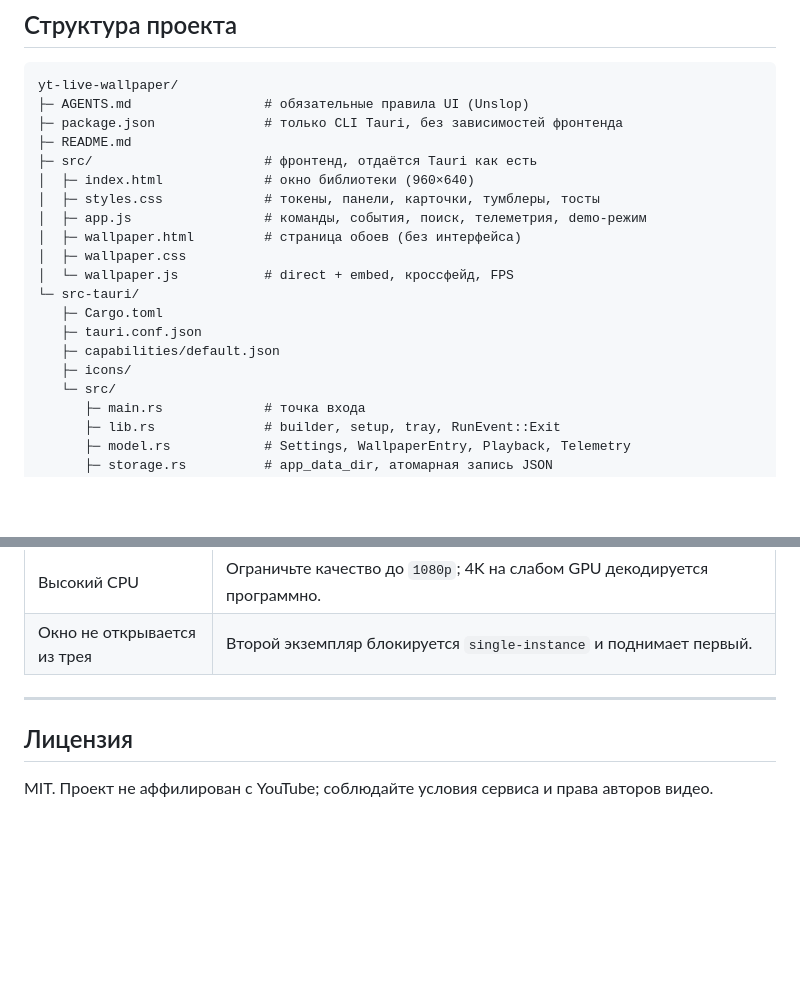
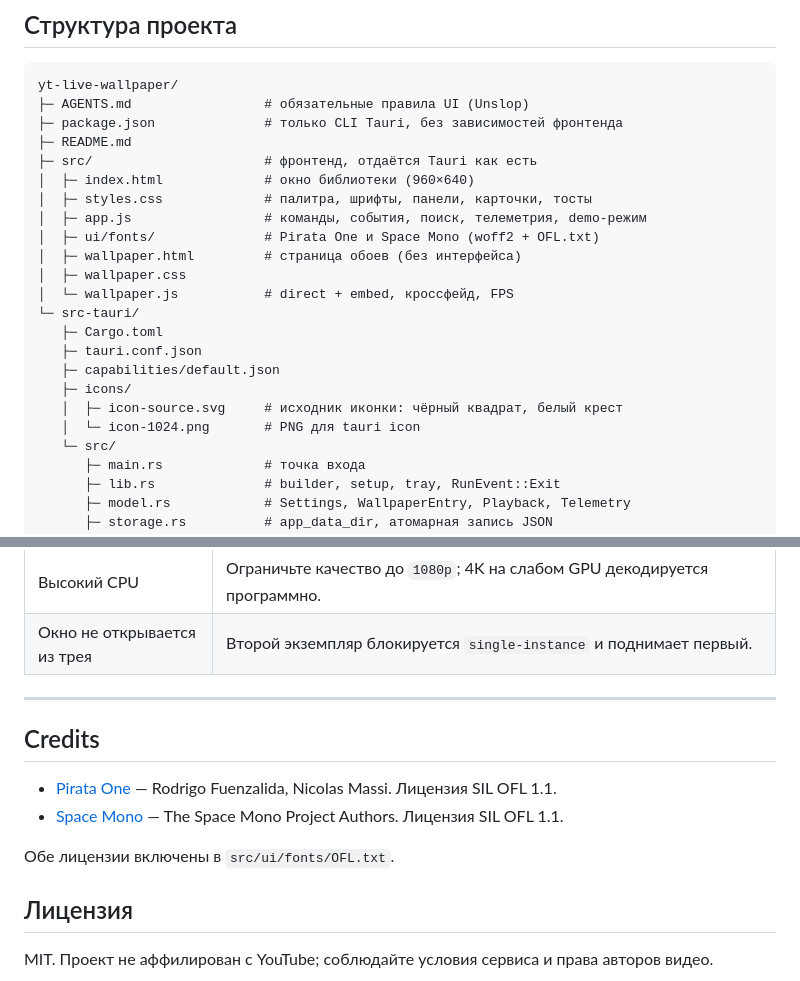
Before and after one commit to boobsik/yt-live-wallpaper, a Markdown page: README.md, 2 parts joined by grey strips. Rendered like a GitHub page; blank space fills up the shorter version.

```diff
--- a/README.md
+++ b/README.md
@@ -142,8 +161,9 @@ yt-live-wallpaper/
 ├─ README.md
 ├─ src/                      # фронтенд, отдаётся Tauri как есть
 │  ├─ index.html             # окно библиотеки (960×640)
-│  ├─ styles.css             # токены, панели, карточки, тумблеры, тосты
+│  ├─ styles.css             # палитра, шрифты, панели, карточки, тосты
 │  ├─ app.js                 # команды, события, поиск, телеметрия, demo-режим
+│  ├─ ui/fonts/              # Pirata One и Space Mono (woff2 + OFL.txt)
 │  ├─ wallpaper.html         # страница обоев (без интерфейса)
 │  ├─ wallpaper.css
 │  └─ wallpaper.js           # direct + embed, кроссфейд, FPS
@@ -152,6 +172,8 @@ yt-live-wallpaper/
    ├─ tauri.conf.json
    ├─ capabilities/default.json
    ├─ icons/
+   │  ├─ icon-source.svg     # исходник иконки: чёрный квадрат, белый крест
+   │  └─ icon-1024.png       # PNG для tauri icon
    └─ src/
       ├─ main.rs             # точка входа
       ├─ lib.rs              # builder, setup, tray, RunEvent::Exit
@@ -255,6 +277,15 @@ cargo tauri build
 
 ---
 
+## Credits
+
+- [Pirata One](https://fonts.google.com/specimen/Pirata+One) — Rodrigo Fuenzalida,
+  Nicolas Massi. Лицензия SIL OFL 1.1.
+- [Space Mono](https://fonts.google.com/specimen/Space+Mono) — The Space Mono
+  Project Authors. Лицензия SIL OFL 1.1.
+
+Обе лицензии включены в `src/ui/fonts/OFL.txt`.
+
 ## Лицензия
 
 MIT. Проект не аффилирован с YouTube; соблюдайте условия сервиса и права
```
Also changed, not shown: other parts of README.md (+21 -2 lines), AGENTS.md (+105 -87 lines), docs/screenshots/01-manager-theme.jpg (added), docs/screenshots/02-manager-settings.jpg (added).
